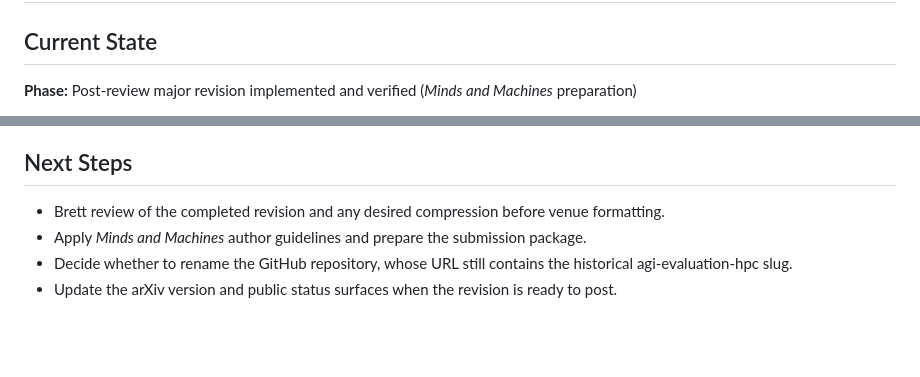
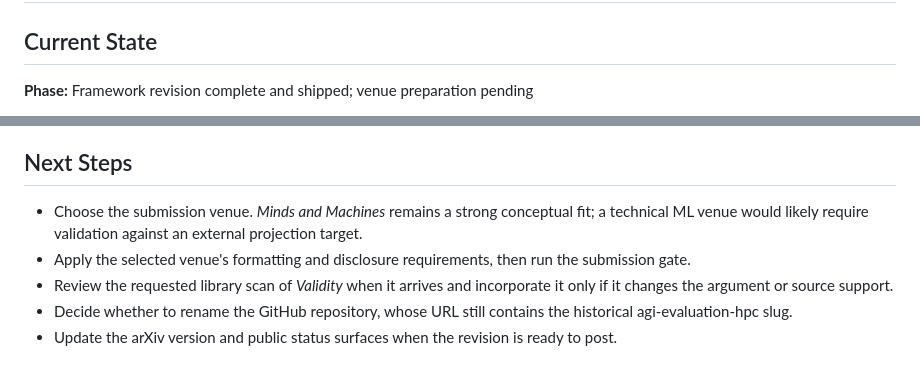
Before and after one commit to BrettRey/agi-evaluation-hpc, a Markdown page: STATUS.md, 2 parts joined by grey strips. Rendered like a GitHub page; blank space fills up the shorter version.

```diff
--- a/STATUS.md
+++ b/STATUS.md
@@ -2,5 +2,5 @@
 
 ## Current State
 
-**Phase:** Post-review major revision implemented and verified (*Minds and Machines* preparation)
+**Phase:** Framework revision complete and shipped; venue preparation pending
 
@@ -55,7 +60,8 @@ Projectibility is one epistemic question within a broader Messickian validity ar
 
 ## Next Steps
 
-- Brett review of the completed revision and any desired compression before venue formatting.
-- Apply *Minds and Machines* author guidelines and prepare the submission package.
+- Choose the submission venue. *Minds and Machines* remains a strong conceptual fit; a technical ML venue would likely require validation against an external projection target.
+- Apply the selected venue's formatting and disclosure requirements, then run the submission gate.
+- Review the requested library scan of *Validity* when it arrives and incorporate it only if it changes the argument or source support.
 - Decide whether to rename the GitHub repository, whose URL still contains the historical agi-evaluation-hpc slug.
 - Update the arXiv version and public status surfaces when the revision is ready to post.
```
Also changed, not shown: other parts of STATUS.md (+29 -24 lines), DECISIONS.md (+11 -0 lines).
